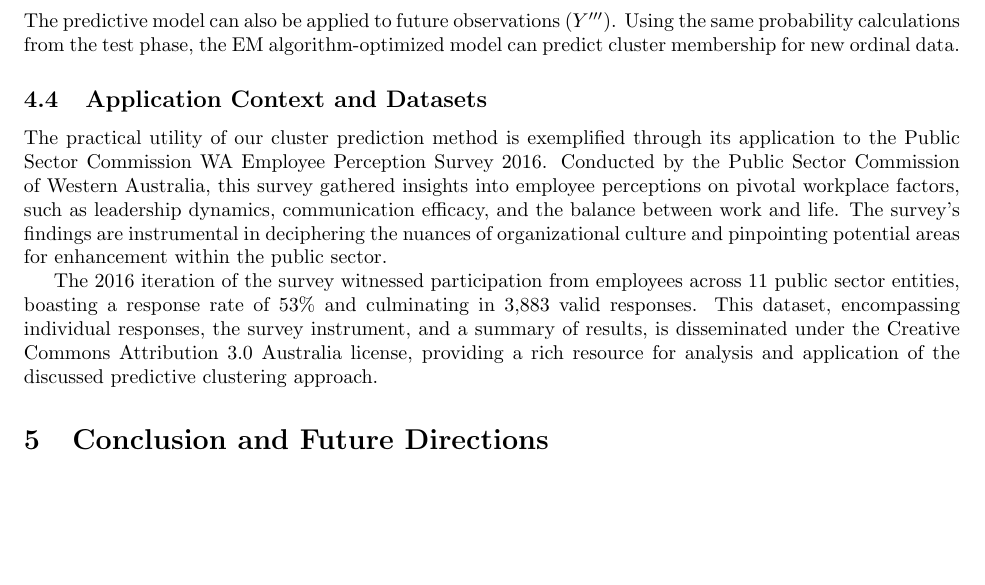
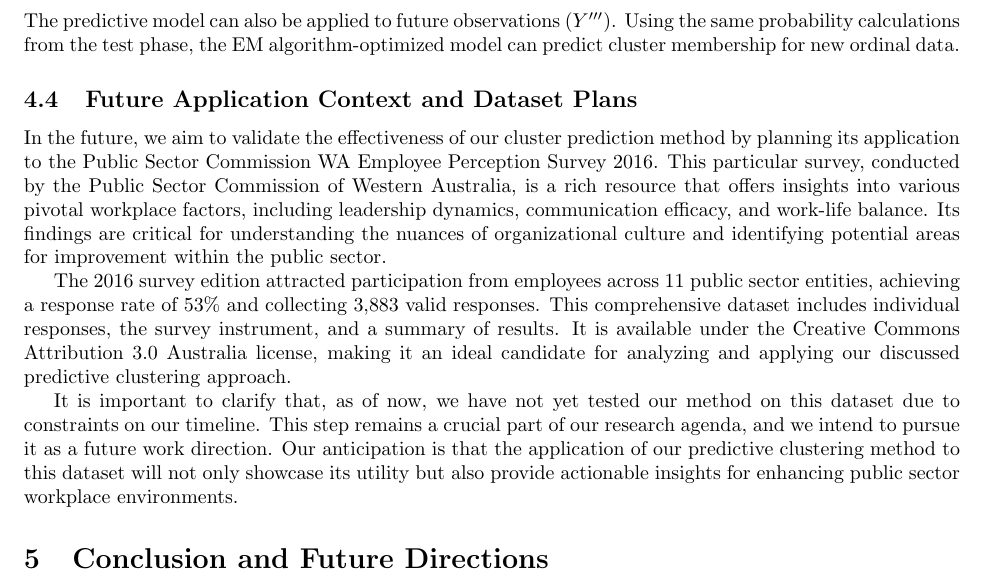
Before and after one commit to felixzhao/STAT487, a LaTeX document (report/vuw_stat487_report.tex): part of page 8 of 9, cut so that both start at the same text, the shorter picture padded with empty space. Compiled offline with pdfLaTeX.

Commit message:
R2 T13 - project status

```diff
--- a/report/vuw_stat487_report.tex
+++ b/report/vuw_stat487_report.tex
@@ -403,11 +403,24 @@ The predictive model can also be applied to future observations ($Y'''$). Using
 
 % This pragmatic approach underscores the model's adaptability and its capacity to handle real-world data complexities, offering a robust tool for predictive clustering in various domains.
 
-\subsection{Application Context and Datasets}
+% \subsection{Application Context and Datasets}
 
-The practical utility of our cluster prediction method is exemplified through its application to the Public Sector Commission WA Employee Perception Survey 2016. Conducted by the Public Sector Commission of Western Australia, this survey gathered insights into employee perceptions on pivotal workplace factors, such as leadership dynamics, communication efficacy, and the balance between work and life. The survey's findings are instrumental in deciphering the nuances of organizational culture and pinpointing potential areas for enhancement within the public sector.
+% The practical utility of our cluster prediction method is exemplified through its application to the Public Sector Commission WA Employee Perception Survey 2016. Conducted by the Public Sector Commission of Western Australia, this survey gathered insights into employee perceptions on pivotal workplace factors, such as leadership dynamics, communication efficacy, and the balance between work and life. The survey's findings are instrumental in deciphering the nuances of organizational culture and pinpointing potential areas for enhancement within the public sector.
 
-The 2016 iteration of the survey witnessed participation from employees across 11 public sector entities, boasting a response rate of 53\% and culminating in 3,883 valid responses. This dataset, encompassing individual responses, the survey instrument, and a summary of results, is disseminated under the Creative Commons Attribution 3.0 Australia license, providing a rich resource for analysis and application of the discussed predictive clustering approach.
+% The 2016 iteration of the survey witnessed participation from employees across 11 public sector entities, boasting a response rate of 53\% and culminating in 3,883 valid responses. This dataset, encompassing individual responses, the survey instrument, and a summary of results, is disseminated under the Creative Commons Attribution 3.0 Australia license, providing a rich resource for analysis and application of the discussed predictive clustering approach.
+
+
+\subsection{Future Application Context and Dataset Plans}
+
+In the future, we aim to validate the effectiveness of our cluster prediction method by planning its application to the Public Sector Commission WA Employee Perception Survey 2016.
+This particular survey, conducted by the Public Sector Commission of Western Australia, is a rich resource that offers insights into various pivotal workplace factors, including leadership dynamics, communication efficacy, and work-life balance.
+Its findings are critical for understanding the nuances of organizational culture and identifying potential areas for improvement within the public sector.
+
+The 2016 survey edition attracted participation from employees across 11 public sector entities, achieving a response rate of 53\% and collecting 3,883 valid responses.
+This comprehensive dataset includes individual responses, the survey instrument, and a summary of results. It is available under the Creative Commons Attribution 3.0 Australia license, making it an ideal candidate for analyzing and applying our discussed predictive clustering approach.
+
+It is important to clarify that, as of now, we have not yet tested our method on this dataset due to constraints on our timeline. This step remains a crucial part of our research agenda, and we intend to pursue it as a future work direction.
+Our anticipation is that the application of our predictive clustering method to this dataset will not only showcase its utility but also provide actionable insights for enhancing public sector workplace environments.
 
 \section{Conclusion and Future Directions}
 
```
